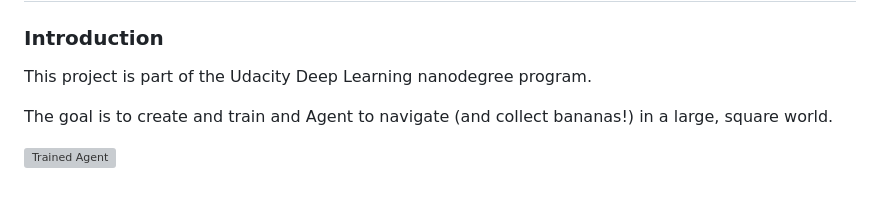
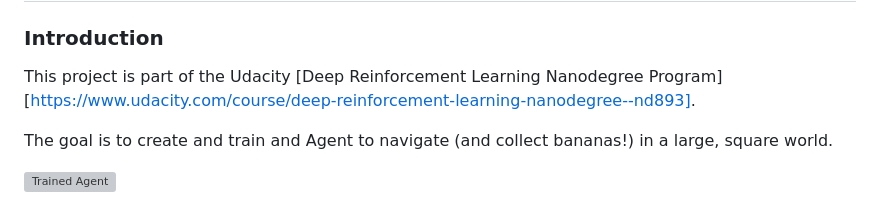
Before and after one commit to tamoghna21/DeepRL-Project-Navigation, a Markdown page: README.md, the part around the change. Drawn GitHub-style; grey boxes are pictures that could not be loaded.

```diff
--- a/README.md
+++ b/README.md
@@ -6,7 +6,7 @@
 
 ### Introduction
 
-This project is part of the Udacity Deep Learning nanodegree program.
+This project is part of the Udacity [Deep Reinforcement Learning Nanodegree Program][https://www.udacity.com/course/deep-reinforcement-learning-nanodegree--nd893].
 
 The goal is to create and train and Agent to navigate (and collect bananas!) in a large, square world.
 
```
